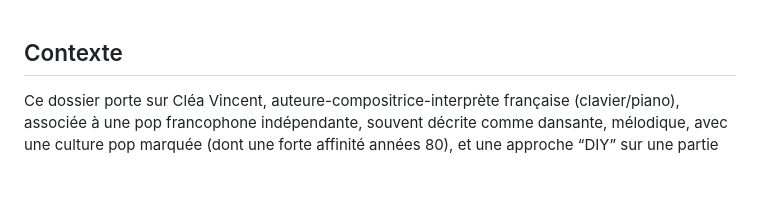
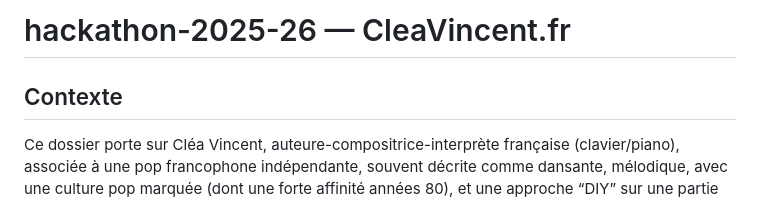
Before and after one commit to EFP-DEV/hackathon-2025-26, a Markdown page: cleavincent.fr.md, the part around the change. Rendered like a GitHub page; blank space fills up the shorter version.

```diff
--- a/cleavincent.fr.md
+++ b/cleavincent.fr.md
@@ -1,3 +1,5 @@
+# hackathon-2025-26 — CleaVincent.fr
+
 ## Contexte
 
 Ce dossier porte sur Cléa Vincent, auteure-compositrice-interprète française (clavier/piano), associée à une pop francophone indépendante, souvent décrite comme dansante, mélodique, avec une culture pop marquée (dont une forte affinité années 80), et une approche “DIY” sur une partie de son parcours.
```
